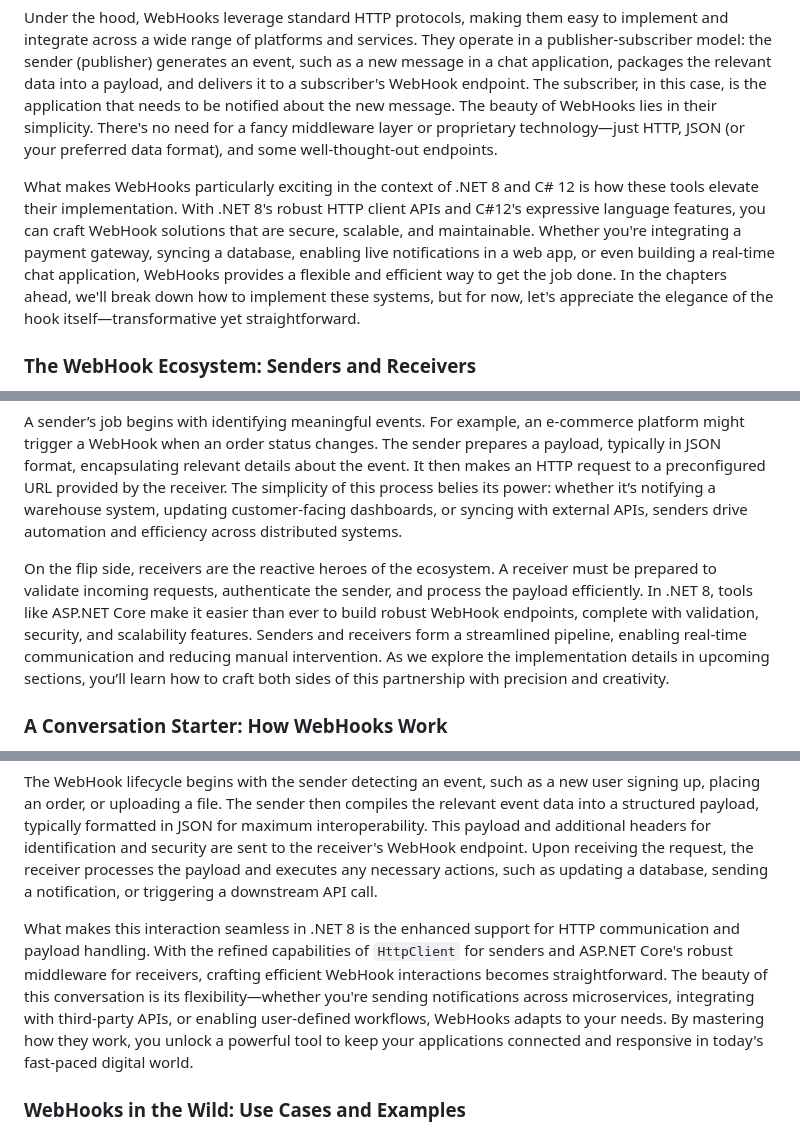
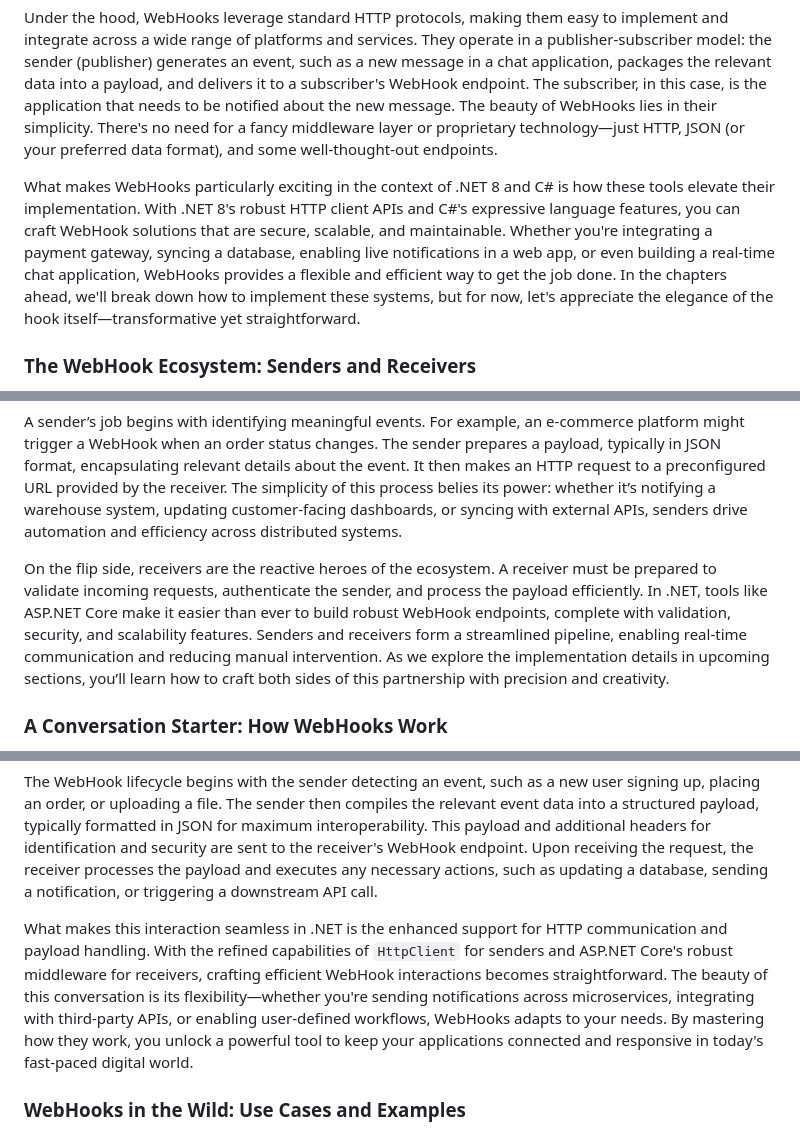
Before and after one commit to cwoodruff/book-network-programming-csharp, a Markdown page: Chapter14/chapter14.md, 3 parts joined by grey strips. Rendered like a GitHub page.

```diff
--- a/Chapter14/chapter14.md
+++ b/Chapter14/chapter14.md
@@ -30,7 +30,7 @@ WebHooks might sound like a buzzword, but they represent a foundational shift in
 
 Under the hood, WebHooks leverage standard HTTP protocols, making them easy to implement and integrate across a wide range of platforms and services. They operate in a publisher-subscriber model: the sender (publisher) generates an event, such as a new message in a chat application, packages the relevant data into a payload, and delivers it to a subscriber's WebHook endpoint. The subscriber, in this case, is the application that needs to be notified about the new message. The beauty of WebHooks lies in their simplicity. There's no need for a fancy middleware layer or proprietary technology—just HTTP, JSON (or your preferred data format), and some well-thought-out endpoints.
 
-What makes WebHooks particularly exciting in the context of .NET 8 and C# 12 is how these tools elevate their implementation. With .NET 8's robust HTTP client APIs and C#12's expressive language features, you can craft WebHook solutions that are secure, scalable, and maintainable. Whether you're integrating a payment gateway, syncing a database, enabling live notifications in a web app, or even building a real-time chat application, WebHooks provides a flexible and efficient way to get the job done. In the chapters ahead, we'll break down how to implement these systems, but for now, let's appreciate the elegance of the hook itself—transformative yet straightforward.
+What makes WebHooks particularly exciting in the context of .NET 8 and C# is how these tools elevate their implementation. With .NET 8's robust HTTP client APIs and C#'s expressive language features, you can craft WebHook solutions that are secure, scalable, and maintainable. Whether you're integrating a payment gateway, syncing a database, enabling live notifications in a web app, or even building a real-time chat application, WebHooks provides a flexible and efficient way to get the job done. In the chapters ahead, we'll break down how to implement these systems, but for now, let's appreciate the elegance of the hook itself—transformative yet straightforward.
 
 ### The WebHook Ecosystem: Senders and Receivers
 
@@ -38,7 +38,7 @@ The WebHook ecosystem operates on a symbiotic relationship between two primary a
 
 A sender’s job begins with identifying meaningful events. For example, an e-commerce platform might trigger a WebHook when an order status changes. The sender prepares a payload, typically in JSON format, encapsulating relevant details about the event. It then makes an HTTP request to a preconfigured URL provided by the receiver. The simplicity of this process belies its power: whether it’s notifying a warehouse system, updating customer-facing dashboards, or syncing with external APIs, senders drive automation and efficiency across distributed systems.
 
-On the flip side, receivers are the reactive heroes of the ecosystem. A receiver must be prepared to validate incoming requests, authenticate the sender, and process the payload efficiently. In .NET 8, tools like ASP.NET Core make it easier than ever to build robust WebHook endpoints, complete with validation, security, and scalability features. Senders and receivers form a streamlined pipeline, enabling real-time communication and reducing manual intervention. As we explore the implementation details in upcoming sections, you’ll learn how to craft both sides of this partnership with precision and creativity.
+On the flip side, receivers are the reactive heroes of the ecosystem. A receiver must be prepared to validate incoming requests, authenticate the sender, and process the payload efficiently. In .NET, tools like ASP.NET Core make it easier than ever to build robust WebHook endpoints, complete with validation, security, and scalability features. Senders and receivers form a streamlined pipeline, enabling real-time communication and reducing manual intervention. As we explore the implementation details in upcoming sections, you’ll learn how to craft both sides of this partnership with precision and creativity.
 
 ### A Conversation Starter: How WebHooks Work
 
@@ -46,7 +46,7 @@ At its heart, a WebHook is a simple yet powerful conversation between two system
 
 The WebHook lifecycle begins with the sender detecting an event, such as a new user signing up, placing an order, or uploading a file. The sender then compiles the relevant event data into a structured payload, typically formatted in JSON for maximum interoperability. This payload and additional headers for identification and security are sent to the receiver's WebHook endpoint. Upon receiving the request, the receiver processes the payload and executes any necessary actions, such as updating a database, sending a notification, or triggering a downstream API call.
 
-What makes this interaction seamless in .NET 8 is the enhanced support for HTTP communication and payload handling. With the refined capabilities of `HttpClient` for senders and ASP.NET Core's robust middleware for receivers, crafting efficient WebHook interactions becomes straightforward. The beauty of this conversation is its flexibility—whether you're sending notifications across microservices, integrating with third-party APIs, or enabling user-defined workflows, WebHooks adapts to your needs. By mastering how they work, you unlock a powerful tool to keep your applications connected and responsive in today's fast-paced digital world.
+What makes this interaction seamless in .NET is the enhanced support for HTTP communication and payload handling. With the refined capabilities of `HttpClient` for senders and ASP.NET Core's robust middleware for receivers, crafting efficient WebHook interactions becomes straightforward. The beauty of this conversation is its flexibility—whether you're sending notifications across microservices, integrating with third-party APIs, or enabling user-defined workflows, WebHooks adapts to your needs. By mastering how they work, you unlock a powerful tool to keep your applications connected and responsive in today's fast-paced digital world.
 
 ### WebHooks in the Wild: Use Cases and Examples
 
```
Also changed, not shown: other parts of Chapter14/chapter14.md (+16 -16 lines).
